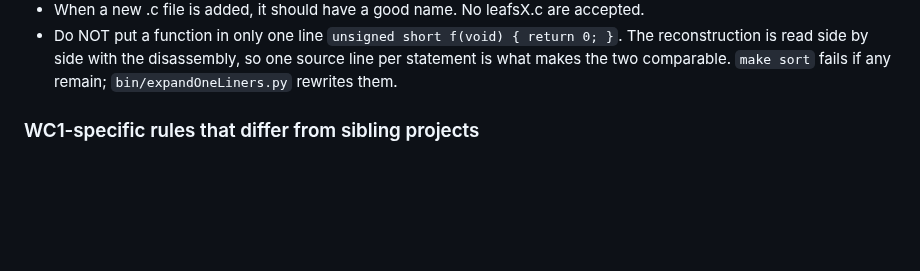
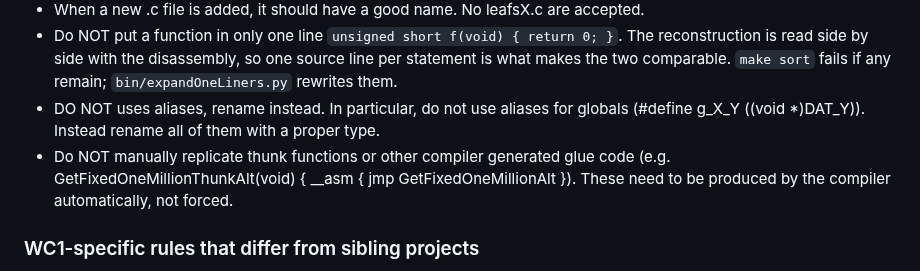
Before and after one commit to neuromancer/wc1-re, a Markdown page: AGENTS.md, the part around the change. Drawn GitHub-style; blank space fills up the shorter version.

```diff
--- a/AGENTS.md
+++ b/AGENTS.md
@@ -51,6 +51,8 @@ The Ghidra-exported disassembly is in `code-full`. The reimplementation lives in
   reconstruction is read side by side with the disassembly, so one source line per statement
   is what makes the two comparable. `make sort` fails if any remain;
   `bin/expandOneLiners.py` rewrites them.
+- DO NOT uses aliases, rename instead. In particular, do not use aliases for globals (#define g_X_Y ((void *)DAT_Y)). Instead rename all of them with a proper type.
+- Do NOT manually replicate thunk functions or other compiler generated glue code (e.g. GetFixedOneMillionThunkAlt(void) { __asm { jmp GetFixedOneMillionAlt }). These need to be produced by the compiler automatically, not forced.
 
 ### WC1-specific rules that differ from sibling projects
 
```
Also changed, not shown: README.md (+8 -7 lines), screenshots/intro-space-battle.png (added), screenshots/space-flight-simulator.png (added), 1 other file.
